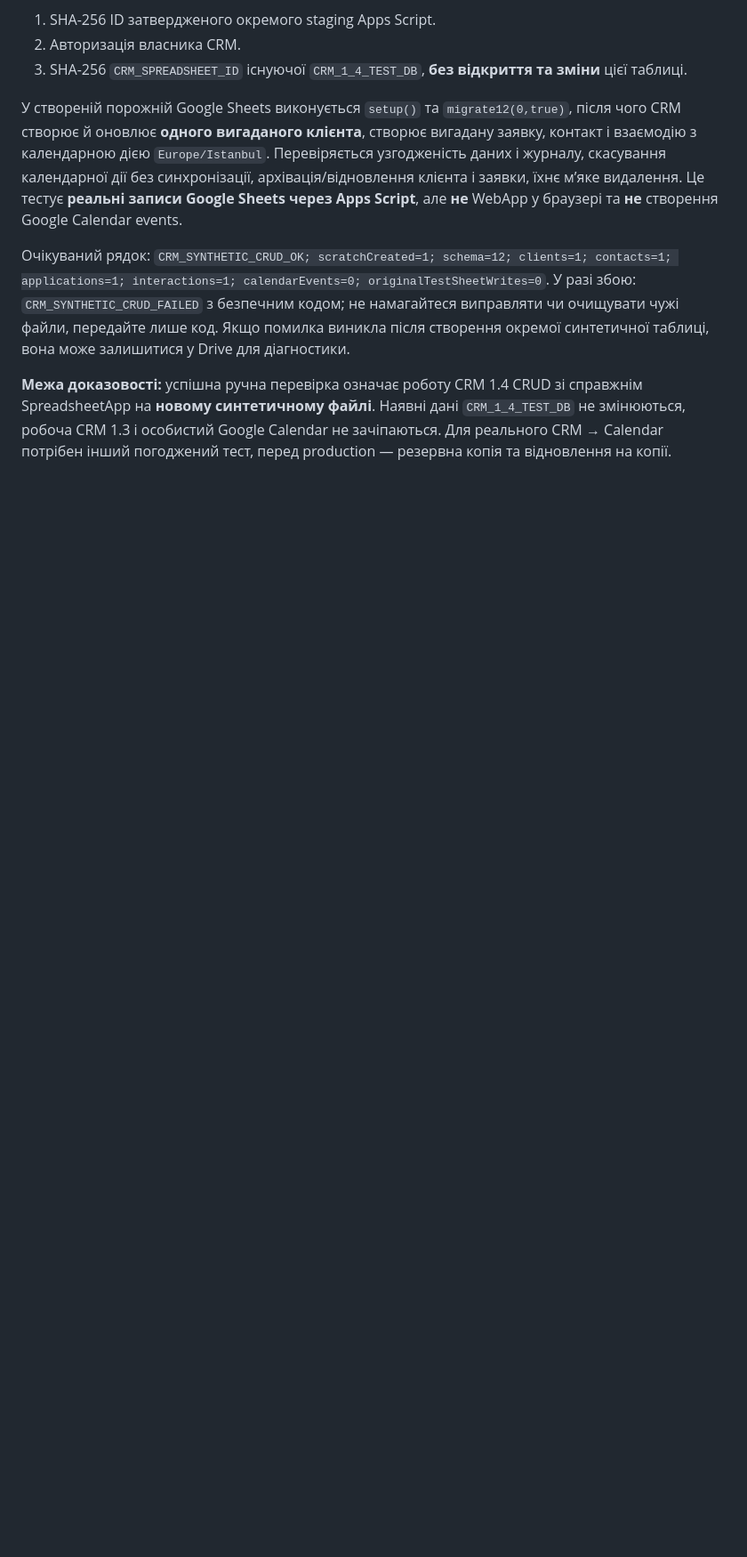
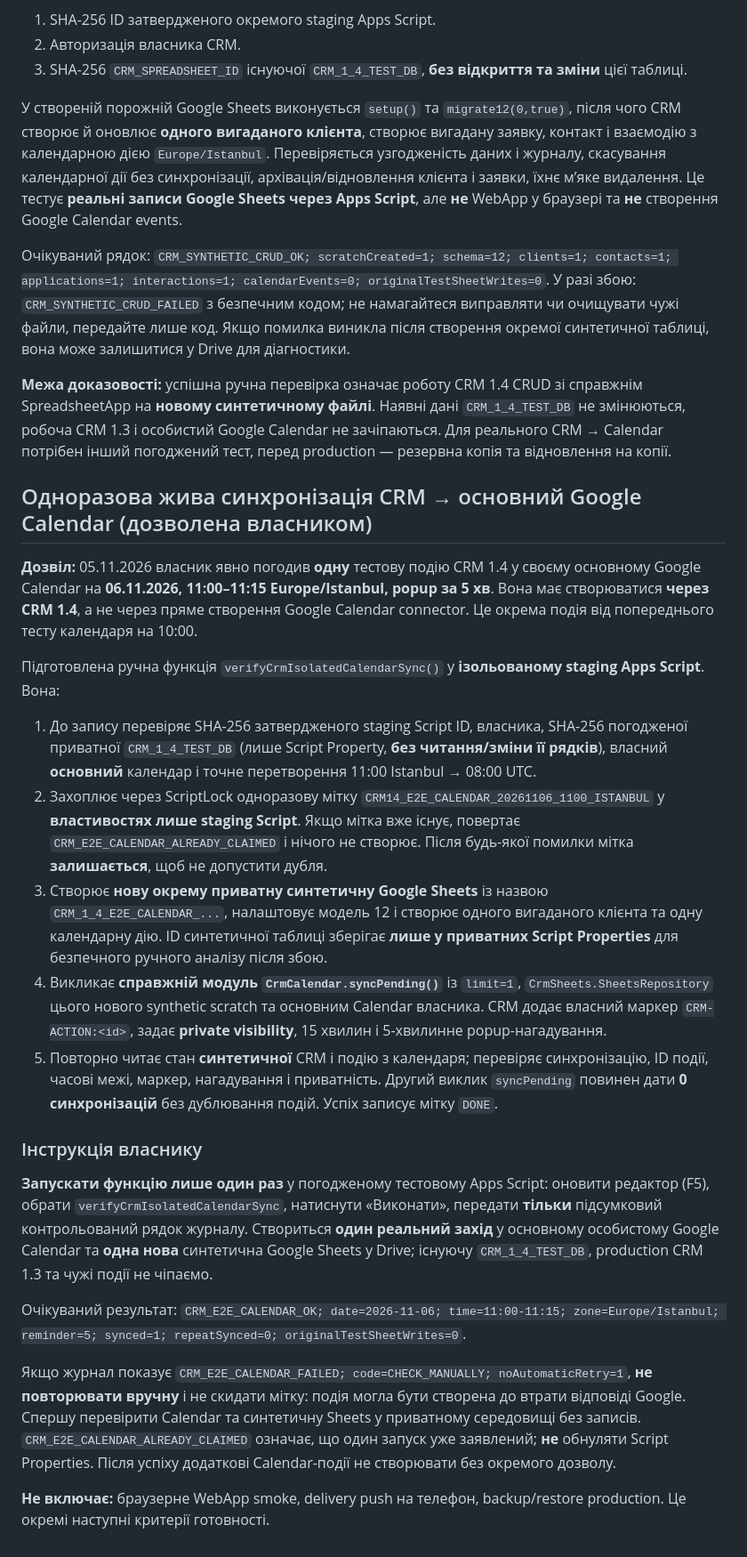
Before and after one commit to Prool-bot/grant-consulting-crm, a Markdown page: docs/V1_4_AUTODEPLOY.md, the part around the change. Shown at 89% size. Rendered like a GitHub page; blank space fills up the shorter version.

Commit message:
docs: define consented one-shot real CRM to Calendar acceptance with fail-closed duplicate guard

```diff
--- a/docs/V1_4_AUTODEPLOY.md
+++ b/docs/V1_4_AUTODEPLOY.md
@@ -122,3 +122,26 @@ GitHub → репозиторій CRM → **Settings → Environments → New en
 Очікуваний рядок: `CRM_SYNTHETIC_CRUD_OK; scratchCreated=1; schema=12; clients=1; contacts=1; applications=1; interactions=1; calendarEvents=0; originalTestSheetWrites=0`. У разі збою: `CRM_SYNTHETIC_CRUD_FAILED` з безпечним кодом; не намагайтеся виправляти чи очищувати чужі файли, передайте лише код. Якщо помилка виникла після створення окремої синтетичної таблиці, вона може залишитися у Drive для діагностики.
 
 **Межа доказовості:** успішна ручна перевірка означає роботу CRM 1.4 CRUD зі справжнім SpreadsheetApp на **новому синтетичному файлі**. Наявні дані `CRM_1_4_TEST_DB` не змінюються, робоча CRM 1.3 і особистий Google Calendar не зачіпаються. Для реального CRM → Calendar потрібен інший погоджений тест, перед production — резервна копія та відновлення на копії.
+
+
+## Одноразова жива синхронізація CRM → основний Google Calendar (дозволена власником)
+
+**Дозвіл:** 05.11.2026 власник явно погодив **одну** тестову подію CRM 1.4 у своєму основному Google Calendar на **06.11.2026, 11:00–11:15 Europe/Istanbul, popup за 5 хв**. Вона має створюватися **через CRM 1.4**, а не через пряме створення Google Calendar connector. Це окрема подія від попереднього тесту календаря на 10:00.
+
+Підготовлена ручна функція `verifyCrmIsolatedCalendarSync()` у **ізольованому staging Apps Script**. Вона:
+1. До запису перевіряє SHA-256 затвердженого staging Script ID, власника, SHA-256 погодженої приватної `CRM_1_4_TEST_DB` (лише Script Property, **без читання/зміни її рядків**), власний **основний** календар і точне перетворення 11:00 Istanbul → 08:00 UTC.
+2. Захоплює через ScriptLock одноразову мітку `CRM14_E2E_CALENDAR_20261106_1100_ISTANBUL` у **властивостях лише staging Script**. Якщо мітка вже існує, повертає `CRM_E2E_CALENDAR_ALREADY_CLAIMED` і нічого не створює. Після будь-якої помилки мітка **залишається**, щоб не допустити дубля.
+3. Створює **нову окрему приватну синтетичну Google Sheets** із назвою `CRM_1_4_E2E_CALENDAR_...`, налаштовує модель 12 і створює одного вигаданого клієнта та одну календарну дію. ID синтетичної таблиці зберігає **лише у приватних Script Properties** для безпечного ручного аналізу після збою.
+4. Викликає **справжній модуль `CrmCalendar.syncPending()`** із `limit=1`, `CrmSheets.SheetsRepository` цього нового synthetic scratch та основним Calendar власника. CRM додає власний маркер `CRM-ACTION:<id>`, задає **private visibility**, 15 хвилин і 5-хвилинне popup-нагадування.
+5. Повторно читає стан **синтетичної** CRM і подію з календаря; перевіряє синхронізацію, ID події, часові межі, маркер, нагадування і приватність. Другий виклик `syncPending` повинен дати **0 синхронізацій** без дублювання подій. Успіх записує мітку `DONE`.
+
+### Інструкція власнику
+
+**Запускати функцію лише один раз** у погодженому тестовому Apps Script: оновити редактор (F5), обрати `verifyCrmIsolatedCalendarSync`, натиснути «Виконати», передати **тільки** підсумковий контрольований рядок журналу. Створиться **один реальний захід** у основному особистому Google Calendar та **одна нова** синтетична Google Sheets у Drive; існуючу `CRM_1_4_TEST_DB`, production CRM 1.3 та чужі події не чіпаємо.
+
+Очікуваний результат:
+`CRM_E2E_CALENDAR_OK; date=2026-11-06; time=11:00-11:15; zone=Europe/Istanbul; reminder=5; synced=1; repeatSynced=0; originalTestSheetWrites=0`.
+
+Якщо журнал показує `CRM_E2E_CALENDAR_FAILED; code=CHECK_MANUALLY; noAutomaticRetry=1`, **не повторювати вручну** і не скидати мітку: подія могла бути створена до втрати відповіді Google. Спершу перевірити Calendar та синтетичну Sheets у приватному середовищі без записів. `CRM_E2E_CALENDAR_ALREADY_CLAIMED` означає, що один запуск уже заявлений; **не** обнуляти Script Properties. Після успіху додаткові Calendar-події не створювати без окремого дозволу.
+
+**Не включає:** браузерне WebApp smoke, delivery push на телефон, backup/restore production. Це окремі наступні критерії готовності.
```
